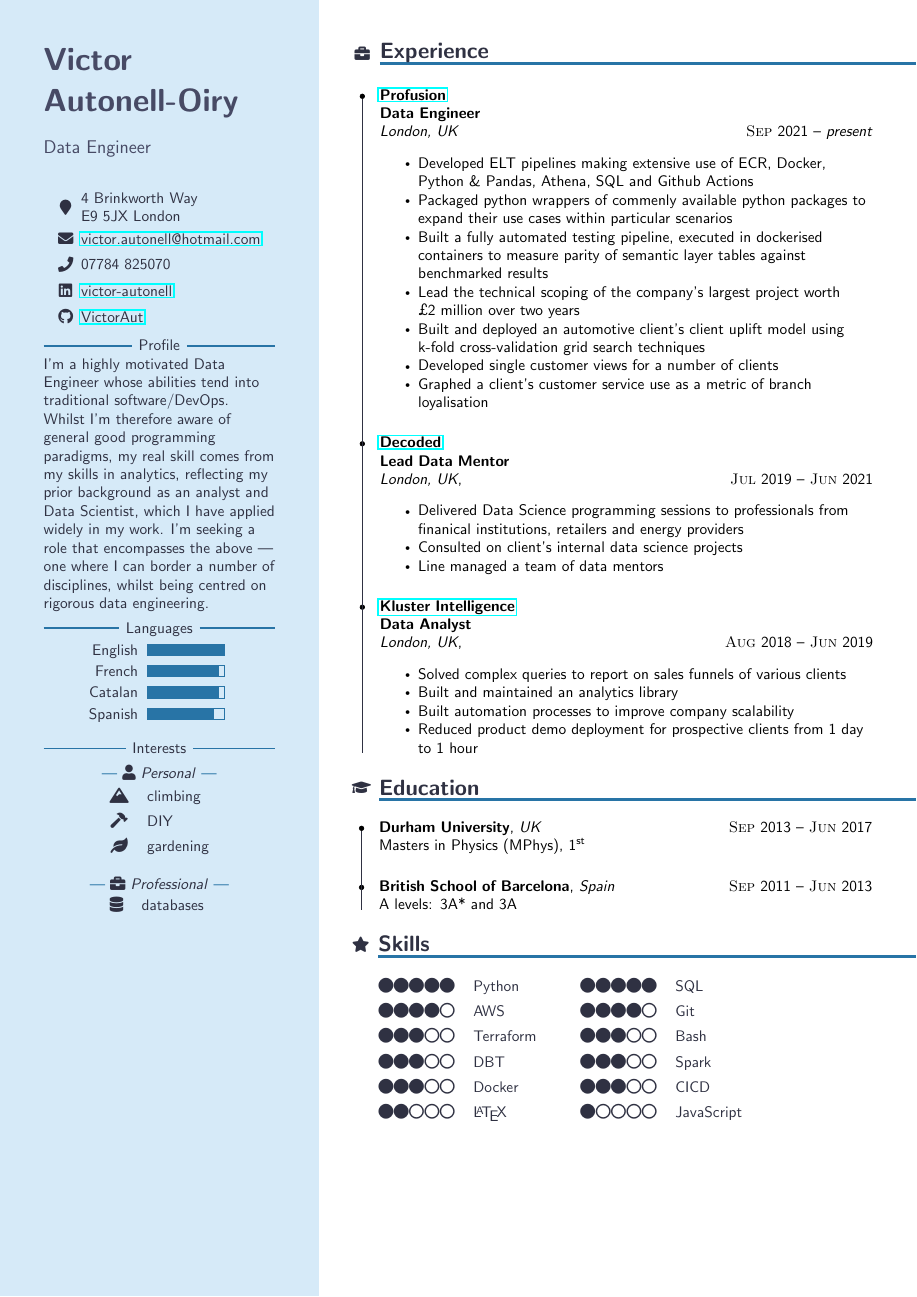
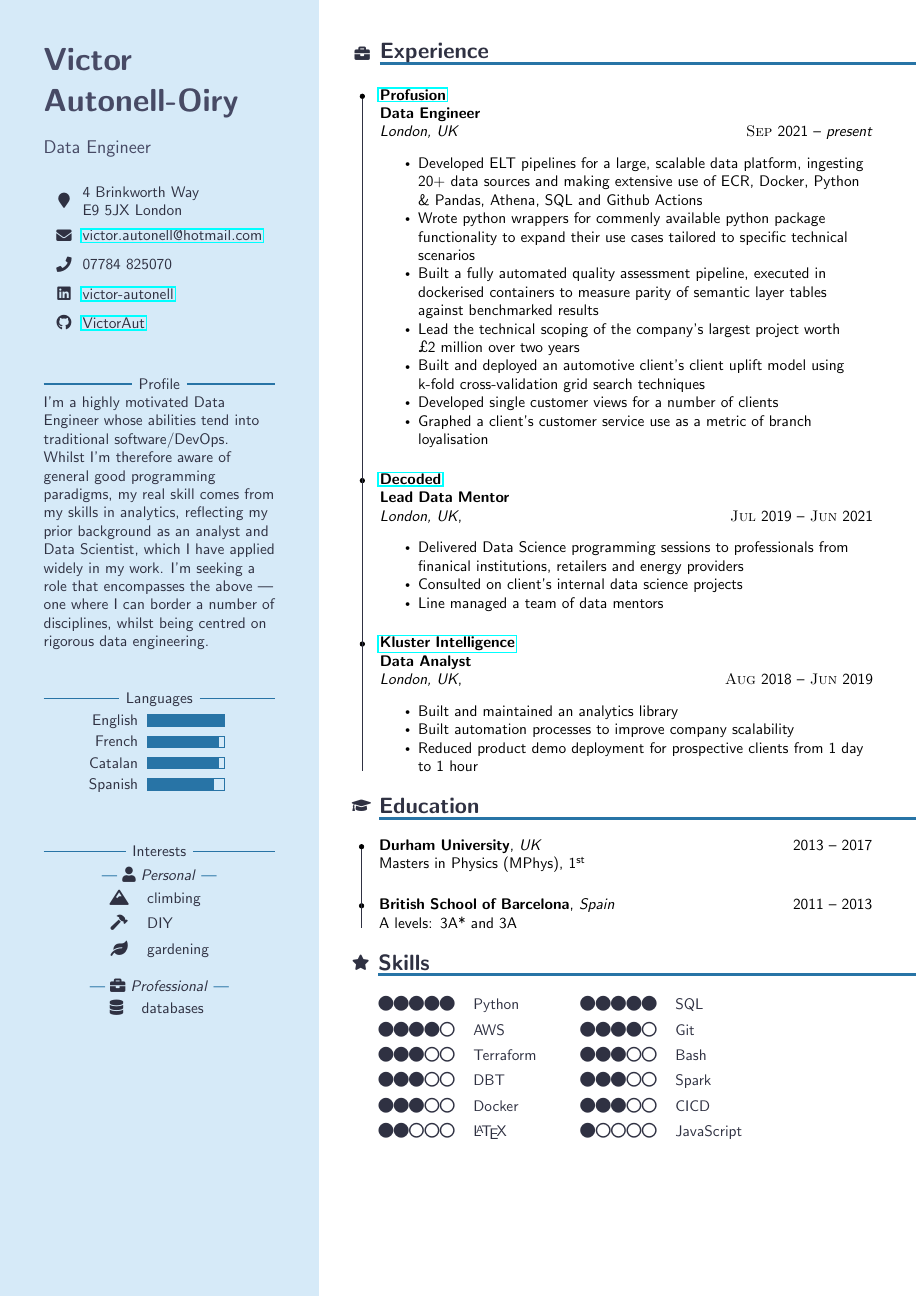
Before and after one commit to VictorAut/VictorAut.github.io, a LaTeX CV (cv.tex, which reads limecv.cls): the whole page. Compiled offline with pdfLaTeX.

Commit message:
finalised formatting

```diff
--- a/cv.tex
+++ b/cv.tex
@@ -63,9 +63,9 @@
         \textit{London, UK} \hfill \textsc{Sep} 2021 -- \textit{present}\\
         \vspace{0.3cm}
         \begin{itemize}
-        \item Developed ELT pipelines making extensive use of ECR, Docker, Python \& Pandas, Athena, SQL and Github Actions
-        \item Packaged python wrappers of commenly available python packages to expand their use cases within particular scenarios
-        \item Built a fully automated testing pipeline, executed in dockerised containers to measure parity of semantic layer tables against benchmarked results
+        \item Developed ELT pipelines for a large, scalable data platform, ingesting 20+ data sources and making extensive use of ECR, Docker, Python \& Pandas, Athena, SQL and Github Actions
+        \item Wrote python wrappers for commenly available python package functionality to expand their use cases tailored to specific technical scenarios
+        \item Built a fully automated quality assessment pipeline, executed in dockerised containers to measure parity of semantic layer tables against benchmarked results
         \item Lead the technical scoping of the company's largest project worth \mbox{£2 million} over two years
         \item Built and deployed an automotive client's client uplift model using k-fold cross-validation grid search techniques
         \item Developed single customer views for a number of clients
@@ -86,7 +86,6 @@
         \vspace{0.3cm}
         \begin{itemize}
         % \setlength\itemsep{-1.2em}
-        \item Solved complex queries to report on sales funnels of various clients
         \item Built and maintained an analytics library
         \item Built automation processes to improve company scalability
         \item Reduced product demo deployment for prospective clients from 1 day to 1 hour
@@ -94,11 +93,11 @@
     \end{cvExperience}
 
     \begin{cvEducation}
-      \cvItem{\textbf{Durham University}, \textit{UK} \hfill \textsc{Sep} 2013 -- \textsc{Jun} 2017\\
+      \cvItem{\textbf{Durham University}, \textit{UK} \hfill 2013 -- 2017\\
       Masters in Physics (MPhys), 1\textsuperscript{st}\\
       % Thesis: numerical modelling of small-scale processes in simulated galaxies to inform future observational studies.
       }
-      \cvItem{\textbf{British School of Barcelona}, \textit{Spain} \hfill \textsc{Sep} 2011 -- \textsc{Jun} 2013\\
+      \cvItem{\textbf{British School of Barcelona}, \textit{Spain} \hfill 2011 -- 2013\\
       A levels: 3A* and 3A}
     \end{cvEducation}
 
--- a/limecv.cls
+++ b/limecv.cls
@@ -223,7 +223,7 @@
 \newlength\cvColSep
 \setlength\cvColSep{1cm} % 2 times column separation!
 \newlength\cvNodeSep
-\setlength\cvNodeSep{0.75cm}
+\setlength\cvNodeSep{0.5cm}
 \newlength\cvTimeDotDiameter
 \setlength\cvTimeDotDiameter{3pt}
 \newlength\cvMargin
@@ -254,6 +254,8 @@
 \setlength\cvSectionSep{0.6cm}
 \newlength\cvSectionSBSep
 \setlength\cvSectionSBSep{4pt}
+\newlength\cvSectionSBSepVictor % new separation
+\setlength\cvSectionSBSepVictor{25pt}
 \newlength\cvTitleLineWidth
 \setlength\cvTitleLineWidth{2pt}
 \newlength\cvTitleLineSpacing
@@ -265,7 +267,7 @@
 \newlength\cvInterestDetailsSep
 \setlength\cvInterestDetailsSep{4pt}
 \newlength\cvContactItemSep
-\setlength\cvContactItemSep{5pt}
+\setlength\cvContactItemSep{7pt} %{5pt}
 \newlength\cvCoverLetterLineWidth
 \setlength\cvCoverLetterLineWidth{3pt}
 \newlength\cvCoverLetterPositionSpacing
@@ -804,7 +806,8 @@
   \vspace*{\fill}
 }
 \NewDocumentEnvironment{cvProfile}{}{%
-  \vspace{\cvSectionSBSep}
+  % \vspace{\cvSectionSBSep}
+  \vspace{\cvSectionSBSepVictor}
   \ruleline{\pgfkeysvalueof{/@cv/names/profile}}
 }{%
 }
@@ -838,7 +841,7 @@
 \NewDocumentEnvironment{cvContact}{}{%
   \vspace{\cvSectionSBSep}
   % \ruleline{\pgfkeysvalueof{/@cv/names/contact}}%
-  \vspace{\cvSectionSBSep}
+  % \vspace{\cvSectionSBSep}
 
   \global\cv@contactfirstfalse
   \cv@ContactTemplate{\cvContactAddress}{\faMapMarker}
@@ -980,7 +983,7 @@
     \cv@definecvInterestShort
   \fi
   %%%%%%
-  \vspace{\cvSectionSBSep}
+  \vspace{\cvSectionSBSepVictor} %\vspace{\cvSectionSBSep}
   \ruleline{\pgfkeysvalueof{/@cv/names/interests}}%
   \vspace{\cvSectionSBSep}
 }{%
@@ -1102,7 +1105,7 @@
     }%
     \cv@languageratingfalse
   }
-  \vspace{\cvSectionSBSep}
+  \vspace{\cvSectionSBSepVictor} %\vspace{\cvSectionSBSep}
   \ruleline{\pgfkeysvalueof{/@cv/names/languages}}%
   \vspace{\cvSectionSBSep}
   \begin{tikzpicture}[%
```
